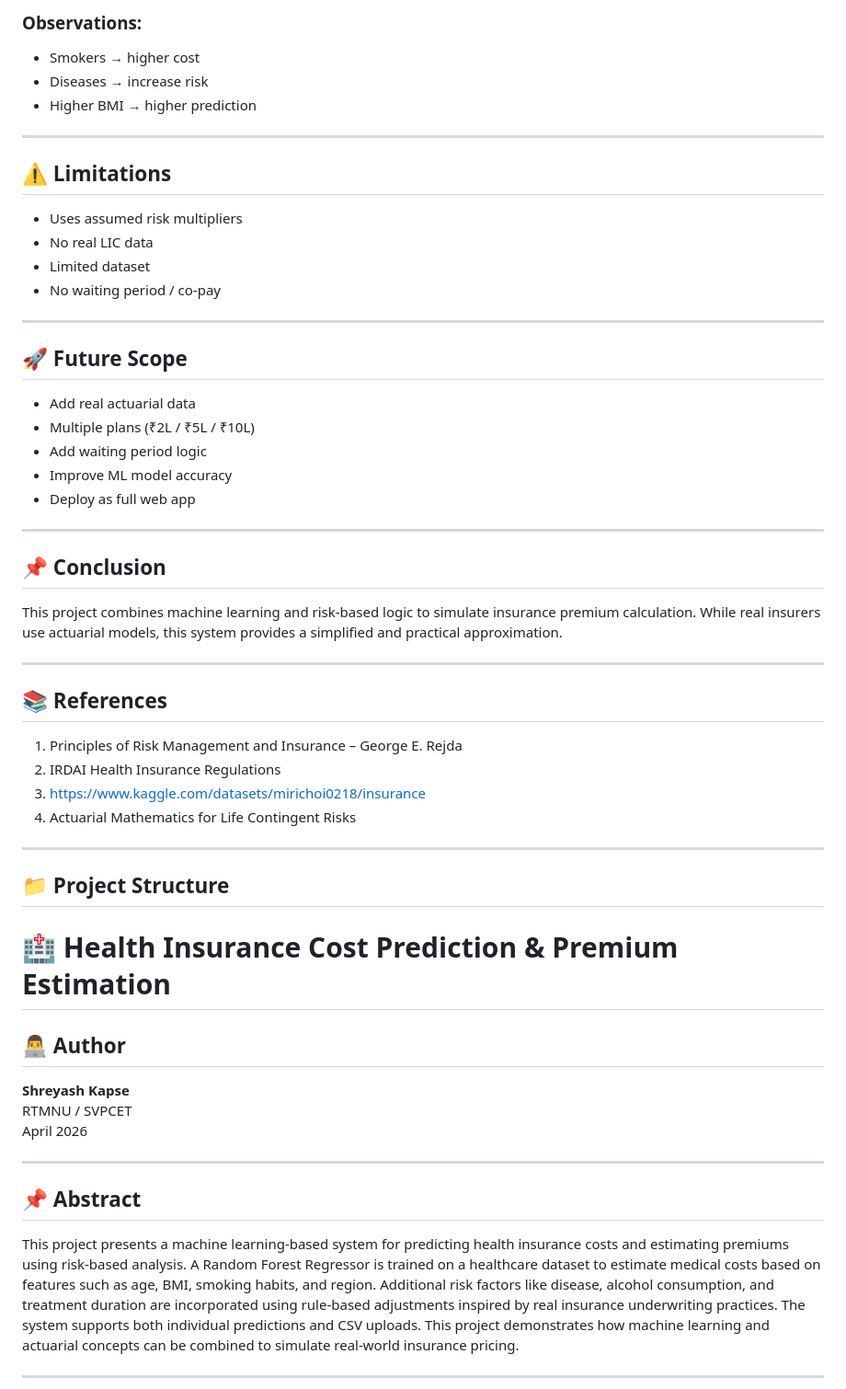
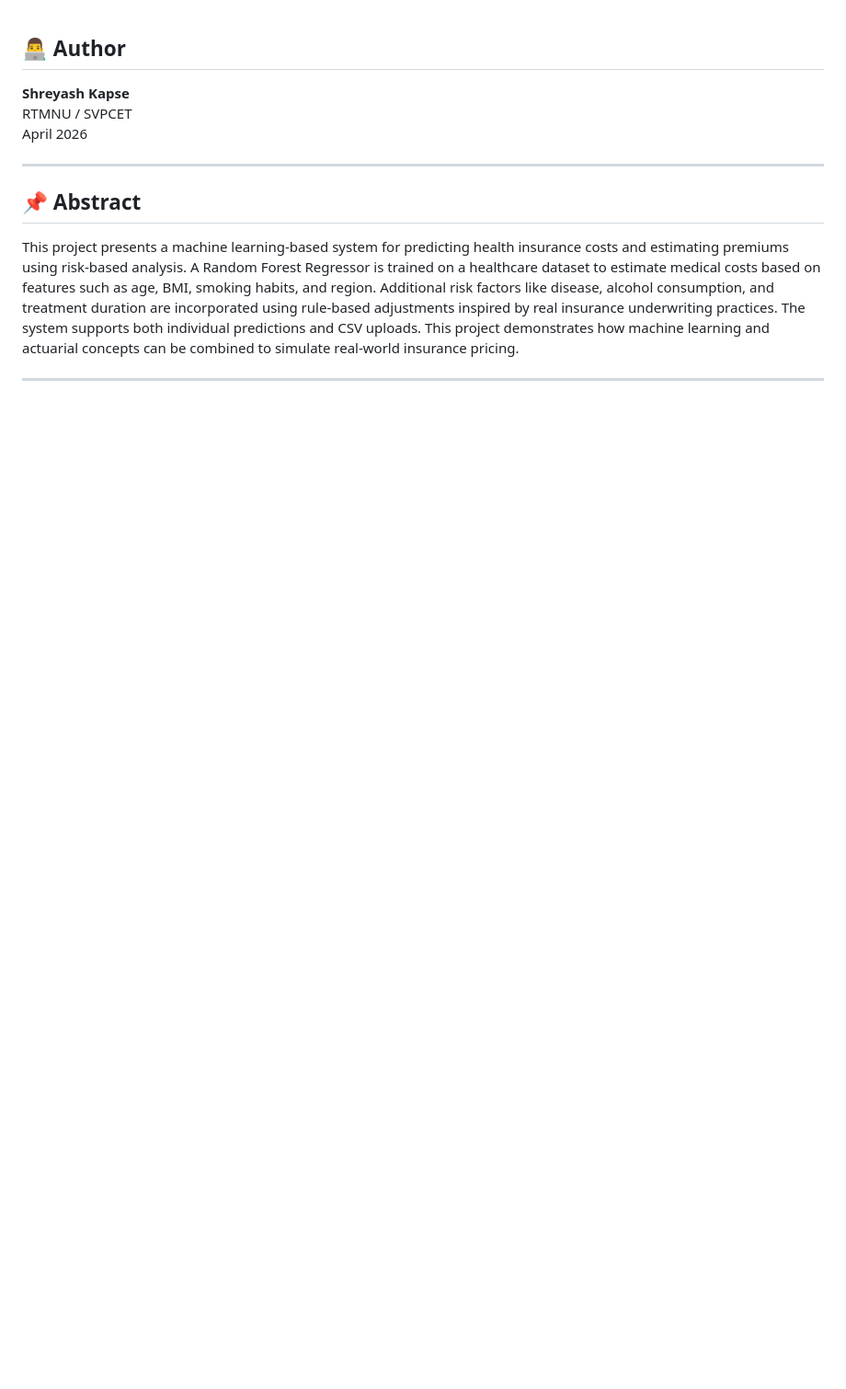
Before and after one commit to Shreyash2134/health-Insurance-cost-Prediction, a Markdown page: README.md, the part around one of its changes. Shown at 92% size. GitHub-like rendering; blank space fills up the shorter version.

```diff
--- a/README.md
+++ b/README.md
@@ -63,42 +1,3 @@ This project aims to simulate that process using machine learning by predicting
-### Observations:
-- Smokers → higher cost
-- Diseases → increase risk
-- Higher BMI → higher prediction
-
----
-
-## ⚠️ Limitations
-- Uses assumed risk multipliers
-- No real LIC data
-- Limited dataset
-- No waiting period / co-pay
-
----
-
-## 🚀 Future Scope
-- Add real actuarial data
-- Multiple plans (₹2L / ₹5L / ₹10L)
-- Add waiting period logic
-- Improve ML model accuracy
-- Deploy as full web app
-
----
-
-## 📌 Conclusion
-This project combines machine learning and risk-based logic to simulate insurance premium calculation. While real insurers use actuarial models, this system provides a simplified and practical approximation.
-
----
-
-## 📚 References
-1. Principles of Risk Management and Insurance – George E. Rejda
-2. IRDAI Health Insurance Regulations
-3. https://www.kaggle.com/datasets/mirichoi0218/insurance
-4. Actuarial Mathematics for Life Contingent Risks
-
----
-
-## 📁 Project Structure
-# 🏥 Health Insurance Cost Prediction & Premium Estimation
 
 ## 👨‍💻 Author
 **Shreyash Kapse**
```
Also changed, not shown: other parts of README.md (+0 -62 lines).
